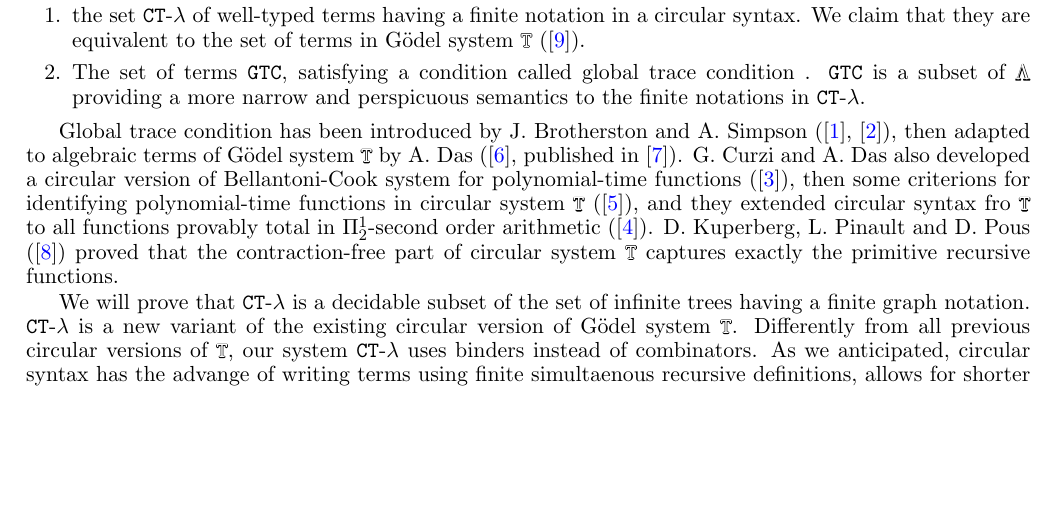
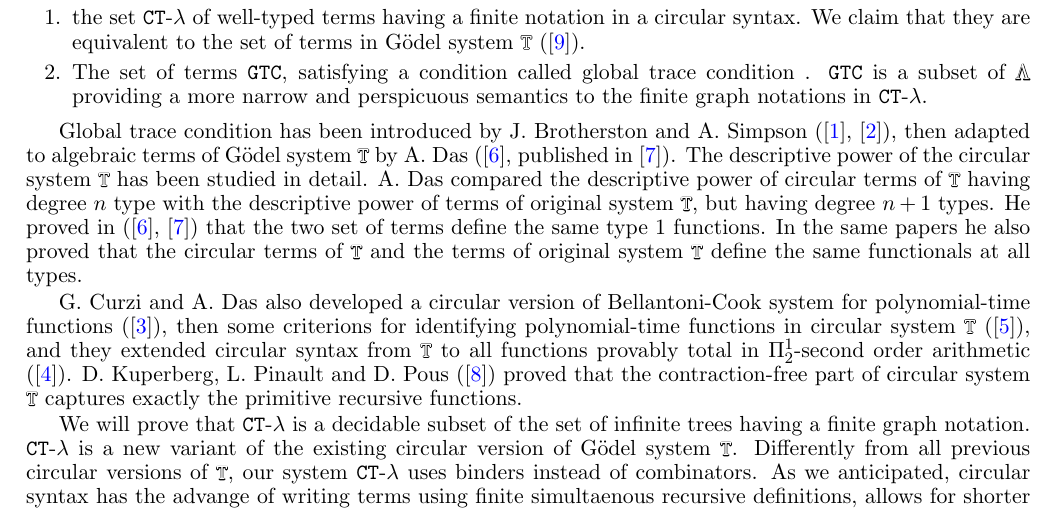
Before and after one commit to stefanoangeloberardi/MFPS25, a LaTeX document (main.tex, which reads section-introduction.tex): part of page 2 of 23 before the commit and part of page 2 of 24 after it, cut so that both start at the same text, the shorter picture padded with empty space. Compiled offline with pdfLaTeX.

Commit message:
more details about citation for anupam das

```diff
--- a/section-introduction.tex
+++ b/section-introduction.tex
@@ -29,18 +29,27 @@ a circular syntax. We claim that they are equivalent to the set of terms in G\"{
 \item
 The set of terms $\GTC$, satisfying a condition called global trace condition .
 $\GTC$ is a subset of $\LAMBDA$ providing a more narrow and perspicuous
-semantics to the finite notations in $\CTlambda$.
+semantics to the finite graph notations in $\CTlambda$.
 \end{enumerate}
 
 Global trace condition has been introduced by J. Brotherston and A. Simpson
 (\cite{BrotherstonPhd2006}, \cite{BrotherstonSimpson2011}), then adapted
 to algebraic terms of G\"{o}del system $\systemT$ by A. Das
 (\cite{2021-Anupam-Das}, published in \cite{DBLP:conf/fscd/000221}).
+The descriptive power of the circular system $\systemT$ has been studied in detail.
+A. Das compared the descriptive power of circular terms of $\systemT$
+having degree $n$ type with the descriptive power of terms of original system $\systemT$,
+but having degree $n+1$ types.
+He  proved in (\cite{2021-Anupam-Das}, \cite{DBLP:conf/fscd/000221})
+that the two set of terms define the same type $1$ functions. In the same papers he also proved
+that the circular terms of $\systemT$ and the terms of original system $\systemT$
+define the same functionals at all types.
+
 G. Curzi and A. Das  also developed a circular version of Bellantoni-Cook system for
 polynomial-time functions (\cite{DBLP:conf/lics/Curzi022}),
 then some criterions for identifying polynomial-time functions
 in circular system $\systemT$ (\cite{DBLP:conf/csl/Curzi023}),
-and they extended circular syntax fro $\systemT$ to all functions provably total in
+and they extended circular syntax from $\systemT$ to all functions provably total in
 $\Pi^1_2$-second order arithmetic (\cite{DBLP:conf/lics/Curzi023}).
 D. Kuperberg, L. Pinault and D. Pous (\cite{2021-Kuperberg-Pinault-Pous})
 proved that the contraction-free part of circular system $\systemT$
```
